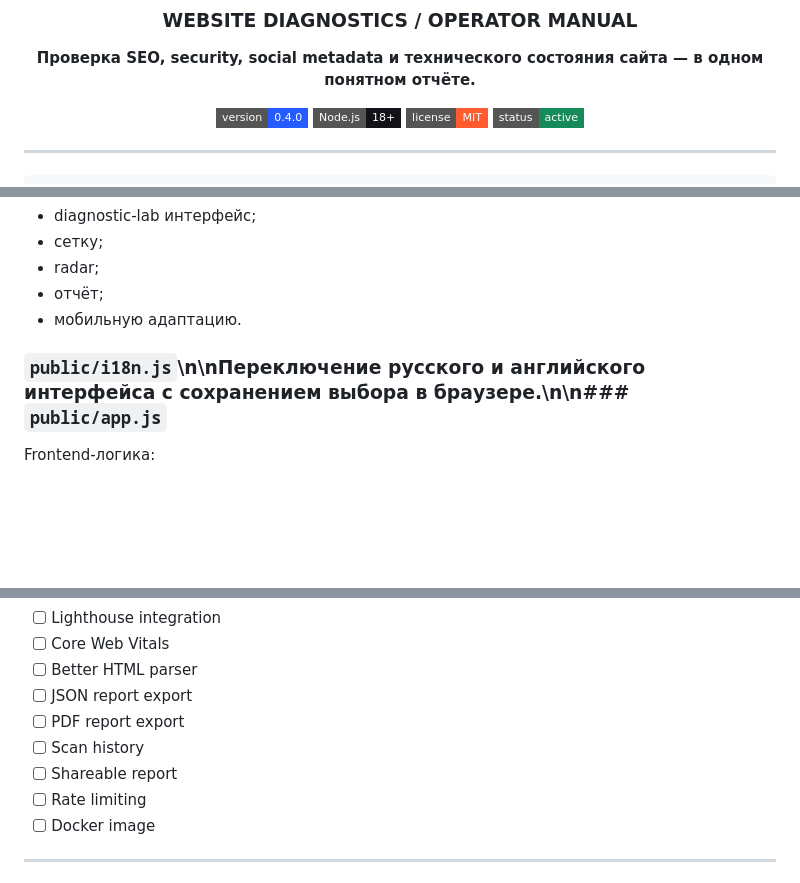
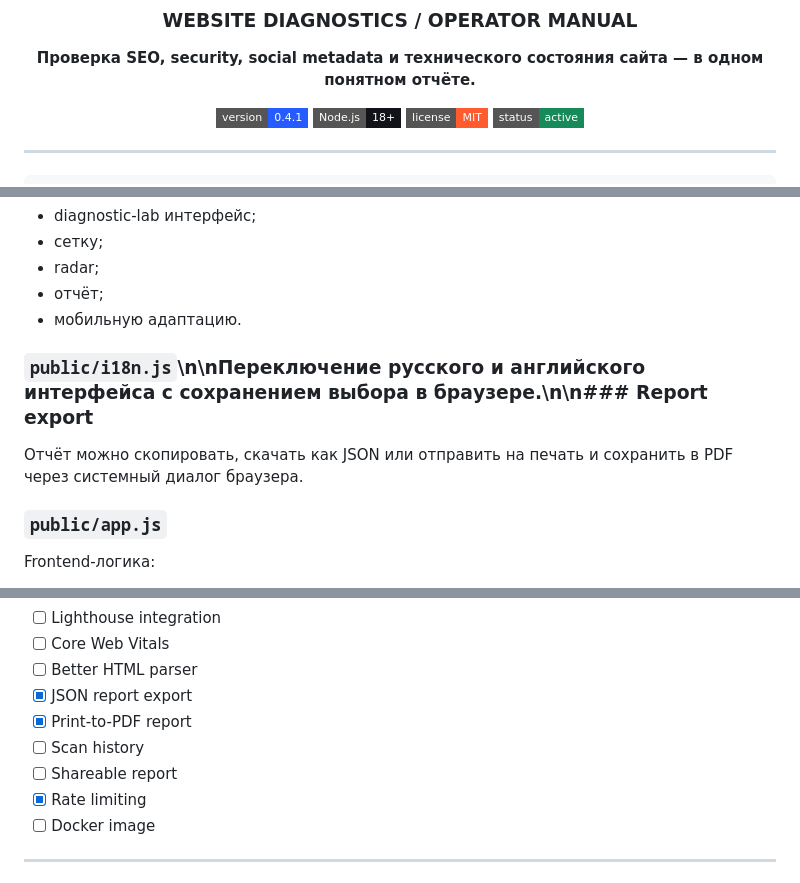
Before and after one commit to CayPlayProjects/WebCheck, a Markdown page: README.md, 3 parts joined by grey strips. Rendered like a GitHub page; badges without logos; blank space fills up the shorter version.

Commit message:
Document JSON and PDF report export in 0.4.1

```diff
--- a/README.md
+++ b/README.md
@@ -6,7 +6,7 @@
 
 **Проверка SEO, security, social metadata и технического состояния сайта — в одном понятном отчёте.**
 
-![Version](https://img.shields.io/badge/version-0.4.0-265CFF?style=flat-square)
+![Version](https://img.shields.io/badge/version-0.4.1-265CFF?style=flat-square)
 ![Node](https://img.shields.io/badge/Node.js-18%2B-111318?style=flat-square)
 ![License](https://img.shields.io/badge/license-MIT-FF5B2E?style=flat-square)
 ![Status](https://img.shields.io/badge/status-active-168A58?style=flat-square)
@@ -381,7 +381,11 @@ WebCheck/
 - отчёт;
 - мобильную адаптацию.
 
-### `public/i18n.js`\n\nПереключение русского и английского интерфейса с сохранением выбора в браузере.\n\n### `public/app.js`
+### `public/i18n.js`\n\nПереключение русского и английского интерфейса с сохранением выбора в браузере.\n\n### Report export
+
+Отчёт можно скопировать, скачать как JSON или отправить на печать и сохранить в PDF через системный диалог браузера.
+
+### `public/app.js`
 
 Frontend-логика:
 
@@ -695,11 +699,11 @@ Security-результаты строятся по публичному HTML и
 - [ ] Lighthouse integration
 - [ ] Core Web Vitals
 - [ ] Better HTML parser
-- [ ] JSON report export
-- [ ] PDF report export
+- [x] JSON report export
+- [x] Print-to-PDF report
 - [ ] Scan history
 - [ ] Shareable report
-- [ ] Rate limiting
+- [x] Rate limiting
 - [ ] Docker image
 
 ---
```
